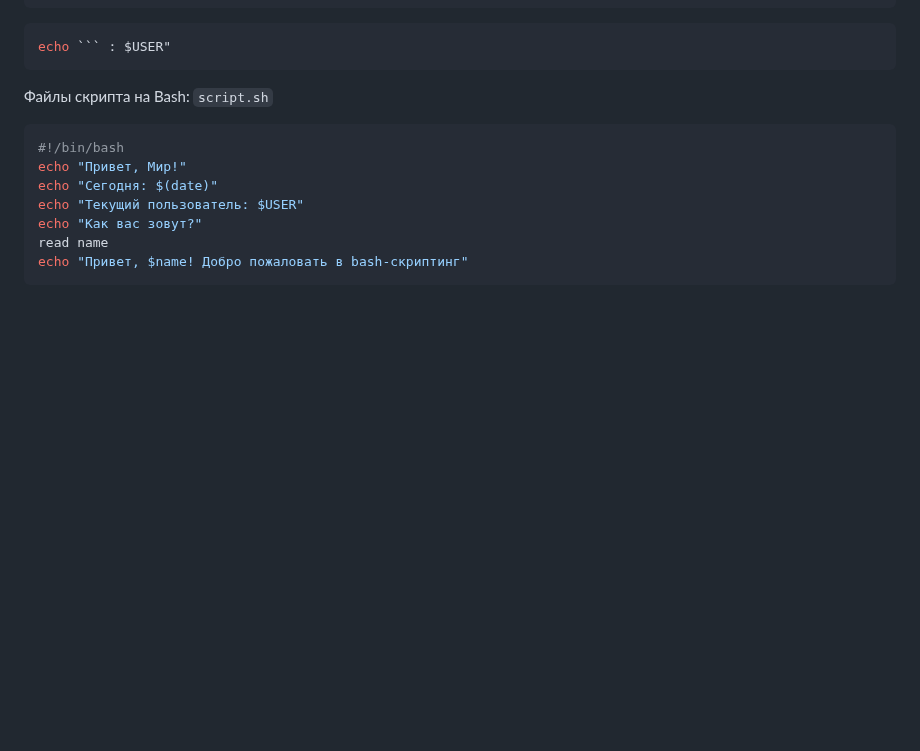
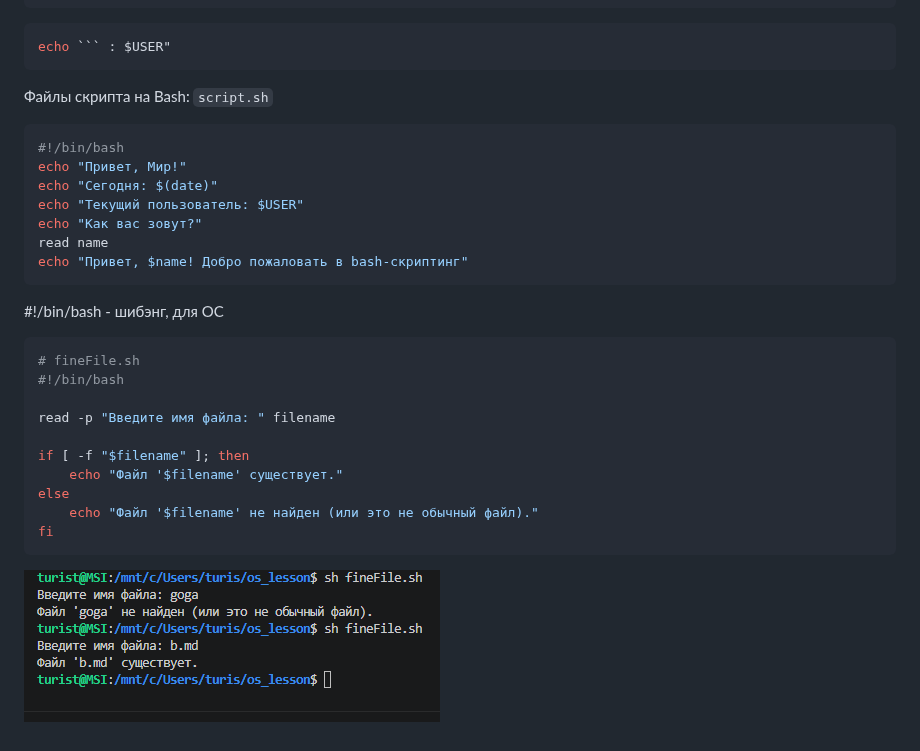
Before and after one commit to RobertFreemen/os_lesson, a Markdown page: BashScript.md, the part around the change. Drawn GitHub-style; pictures changed too: img/1.png.png (added); blank space fills up the shorter version.

Commit message:
photo

````diff
--- a/BashScript.md
+++ b/BashScript.md
@@ -27,3 +27,19 @@ echo "Как вас зовут?"
 read name
 echo "Привет, $name! Добро пожаловать в bash-скриптинг"
 ```
+#!/bin/bash - шибэнг, для ОС
+
+```bash
+# fineFile.sh
+#!/bin/bash
+
+read -p "Введите имя файла: " filename
+
+if [ -f "$filename" ]; then
+    echo "Файл '$filename' существует."
+else
+    echo "Файл '$filename' не найден (или это не обычный файл)."
+fi
+```
+
+![Logo](/img/1.png.png)
````
Also changed, not shown: 1 other file.
